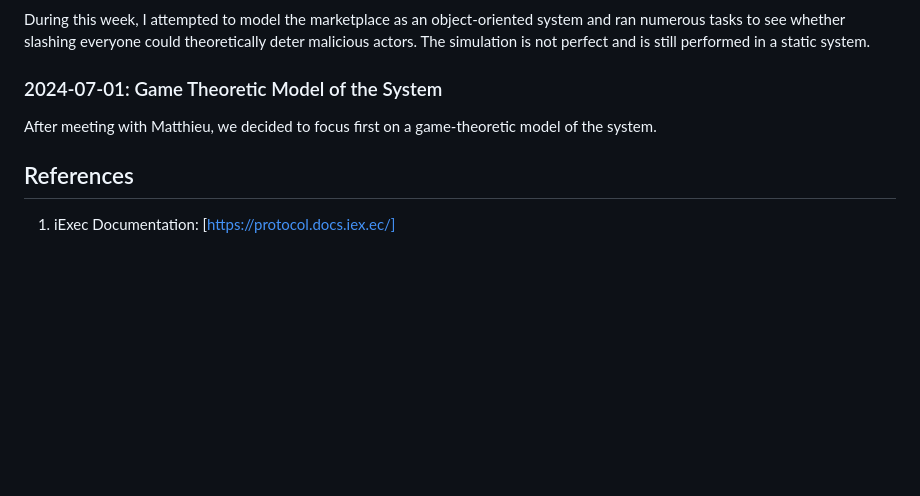
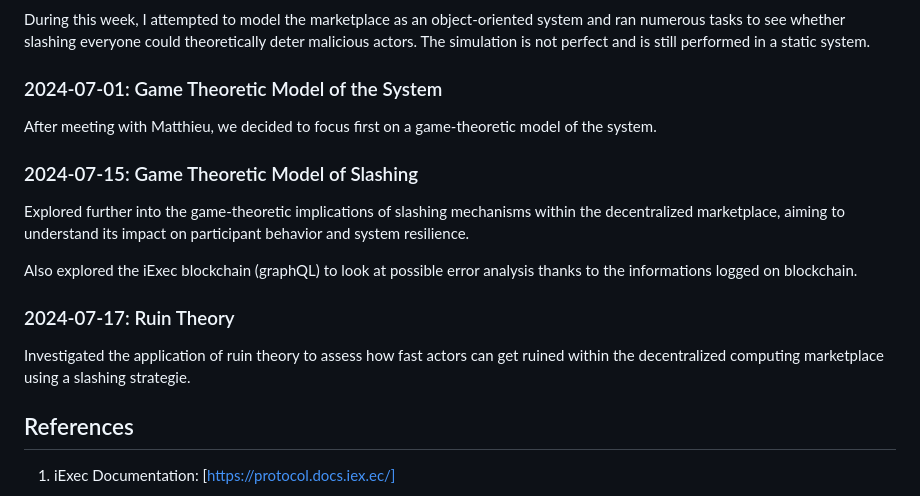
Before and after one commit to RedChainLab/Reliability-Is-Blind-Collective-Incentives, a Markdown page: README.md, the part around the change. Drawn GitHub-style; blank space fills up the shorter version.

```diff
--- a/README.md
+++ b/README.md
@@ -45,6 +45,14 @@ During this week, I attempted to model the marketplace as an object-oriented sys
 ### 2024-07-01: Game Theoretic Model of the System
 After meeting with Matthieu, we decided to focus first on a game-theoretic model of the system.
 
+### 2024-07-15: Game Theoretic Model of Slashing
+Explored further into the game-theoretic implications of slashing mechanisms within the decentralized marketplace, aiming to understand its impact on participant behavior and system resilience.
+
+Also explored the iExec blockchain (graphQL) to look at possible error analysis thanks to the informations logged on blockchain.
+
+### 2024-07-17: Ruin Theory
+Investigated the application of ruin theory to assess how fast actors can get ruined within the decentralized computing marketplace using a slashing strategie.
+
 ## References
 
 1. iExec Documentation: [https://protocol.docs.iex.ec/]
```
